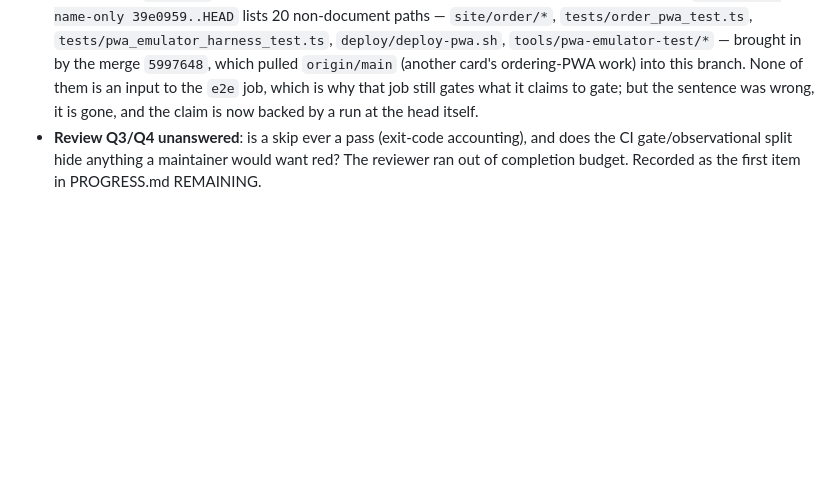
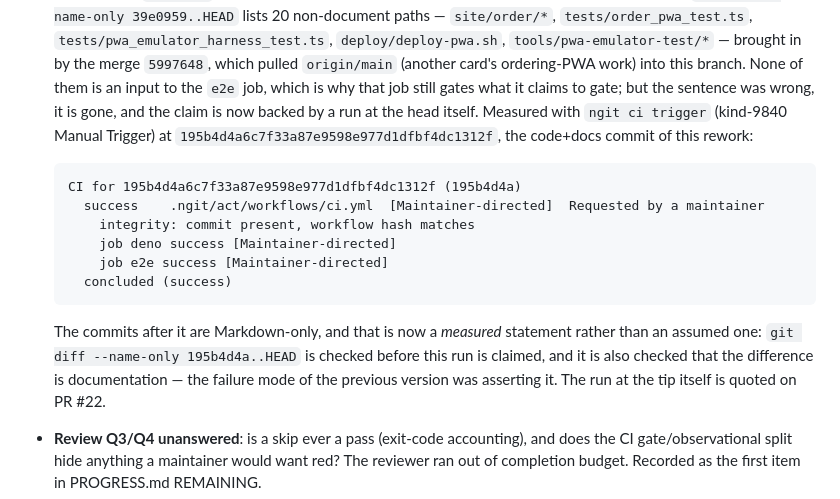
Before and after one commit to cvm-services/cvm-registry, a Markdown page: REPORT.md, the part around the change. Rendered like a GitHub page; blank space fills up the shorter version.

````diff
--- a/REPORT.md
+++ b/REPORT.md
@@ -97,7 +97,24 @@ Base before this run: `34209ac`. Branch head: `39e0959`.
   `5997648`, which pulled `origin/main` (another card's ordering-PWA work) into
   this branch. None of them is an input to the `e2e` job, which is why that job
   still gates what it claims to gate; but the sentence was wrong, it is gone, and
-  the claim is now backed by a run at the head itself.
+  the claim is now backed by a run at the head itself. Measured with
+  `ngit ci trigger` (kind-9840 Manual Trigger) at
+  `195b4d4a6c7f33a87e9598e977d1dfbf4dc1312f`, the code+docs commit of this rework:
+
+  ```
+  CI for 195b4d4a6c7f33a87e9598e977d1dfbf4dc1312f (195b4d4a)
+    success    .ngit/act/workflows/ci.yml  [Maintainer-directed]  Requested by a maintainer
+      integrity: commit present, workflow hash matches
+      job deno success [Maintainer-directed]
+      job e2e success [Maintainer-directed]
+    concluded (success)
+  ```
+
+  The commits after it are Markdown-only, and that is now a *measured* statement
+  rather than an assumed one: `git diff --name-only 195b4d4a..HEAD` is checked
+  before this run is claimed, and it is also checked that the difference is
+  documentation — the failure mode of the previous version was asserting it.
+  The run at the tip itself is quoted on PR #22.
 - **Review Q3/Q4 unanswered**: is a skip ever a pass (exit-code accounting), and
   does the CI gate/observational split hide anything a maintainer would want red?
   The reviewer ran out of completion budget. Recorded as the first item in
````
Also changed, not shown: PROGRESS.md (+17 -0 lines), 1 other file.
